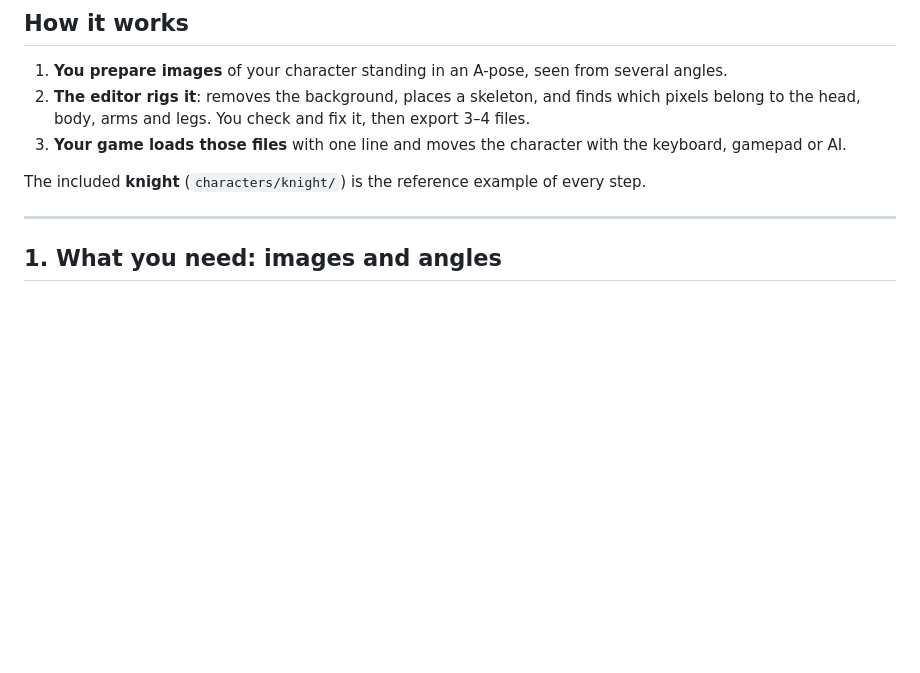
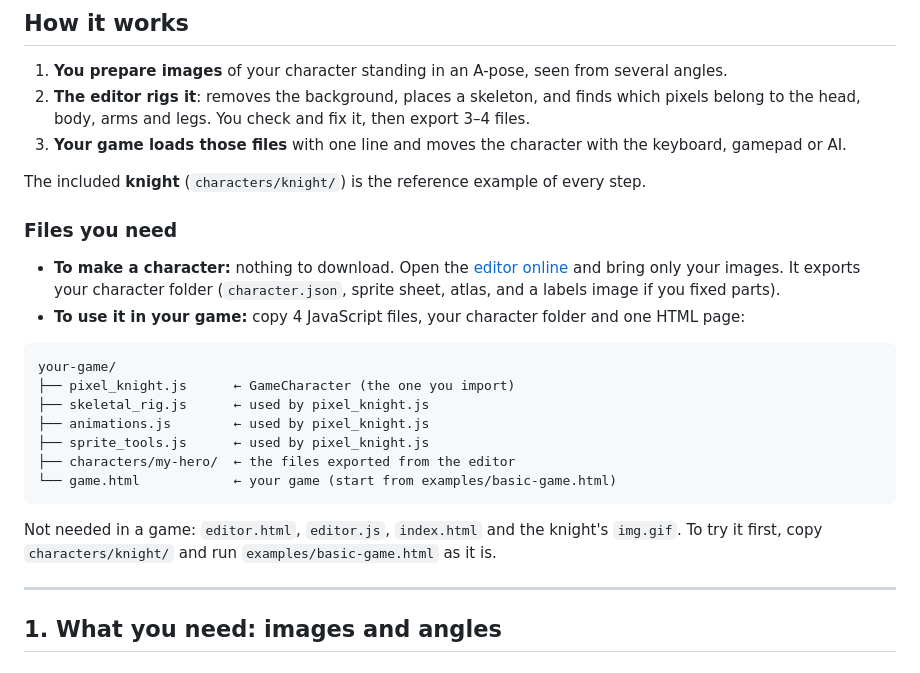
Before and after one commit to blackmoon87/canvas-sprite-skeletal-animation-js, a Markdown page: README.md, the part around the change. Drawn GitHub-style; blank space fills up the shorter version.

Commit message:
Docs: list the files a user needs to start
Co-Authored-By: Claude Opus 5.5 <noreply@anthropic.com>

````diff
--- a/README.md
+++ b/README.md
@@ -19,6 +19,27 @@ frames, no dependencies.
 3. **Your game loads those files** with one line and moves the character with the keyboard, gamepad or AI.
 
 The included **knight** (`characters/knight/`) is the reference example of every step.
+
+### Files you need
+
+- **To make a character:** nothing to download. Open the
+  [editor online](https://blackmoon87.github.io/canvas-sprite-skeletal-animation-js/editor.html) and bring
+  only your images. It exports your character folder (`character.json`, sprite sheet, atlas, and a labels
+  image if you fixed parts).
+- **To use it in your game:** copy 4 JavaScript files, your character folder and one HTML page:
+
+```
+your-game/
+├── pixel_knight.js      ← GameCharacter (the one you import)
+├── skeletal_rig.js      ← used by pixel_knight.js
+├── animations.js        ← used by pixel_knight.js
+├── sprite_tools.js      ← used by pixel_knight.js
+├── characters/my-hero/  ← the files exported from the editor
+└── game.html            ← your game (start from examples/basic-game.html)
+```
+
+Not needed in a game: `editor.html`, `editor.js`, `index.html` and the knight's `img.gif`.
+To try it first, copy `characters/knight/` and run `examples/basic-game.html` as it is.
 
 ---
 
````
